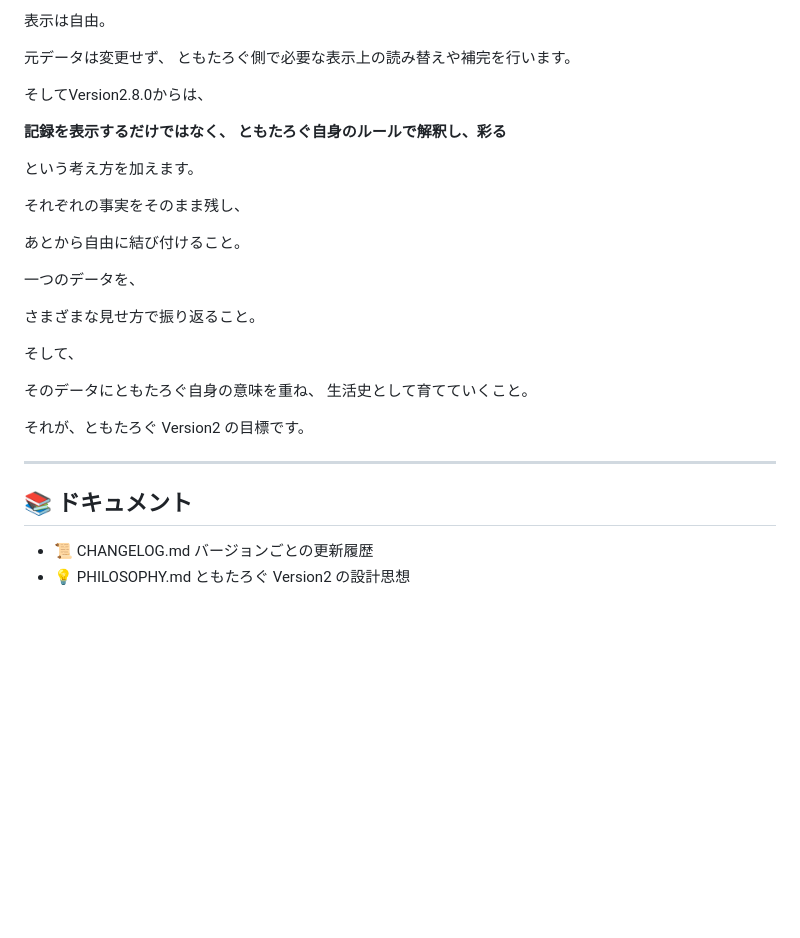
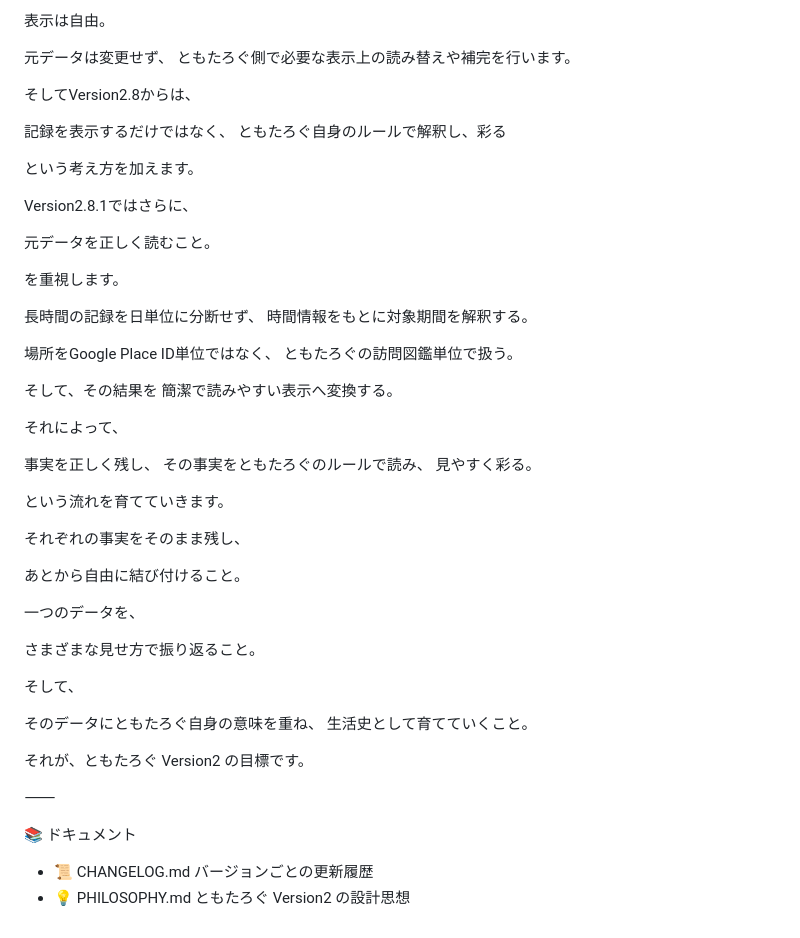
Before and after one commit to tomotaday/tomotalog, a Markdown page: README.md, the part around one of its changes. Drawn GitHub-style; blank space fills up the shorter version.

```diff
--- a/README.md
+++ b/README.md
@@ -345,12 +343,35 @@ UIや処理方法を検証するための実験場です。
 元データは変更せず、
 ともたろぐ側で必要な表示上の読み替えや補完を行います。
 
-そしてVersion2.8.0からは、
+そしてVersion2.8からは、
 
-**記録を表示するだけではなく、
-ともたろぐ自身のルールで解釈し、彩る**
+記録を表示するだけではなく、
+ともたろぐ自身のルールで解釈し、彩る
 
 という考え方を加えます。
+
+Version2.8.1ではさらに、
+
+元データを正しく読むこと。
+
+を重視します。
+
+長時間の記録を日単位に分断せず、
+時間情報をもとに対象期間を解釈する。
+
+場所をGoogle Place ID単位ではなく、
+ともたろぐの訪問図鑑単位で扱う。
+
+そして、その結果を
+簡潔で読みやすい表示へ変換する。
+
+それによって、
+
+事実を正しく残し、
+その事実をともたろぐのルールで読み、
+見やすく彩る。
+
+という流れを育てていきます。
 
 それぞれの事実をそのまま残し、
 
@@ -367,9 +388,9 @@ UIや処理方法を検証するための実験場です。
 
 それが、ともたろぐ Version2 の目標です。
 
----
+⸻
 
-## 📚 ドキュメント
+📚 ドキュメント
 
 * 📜 CHANGELOG.md
     バージョンごとの更新履歴
```
Also changed, not shown: other parts of README.md (+79 -81 lines).
